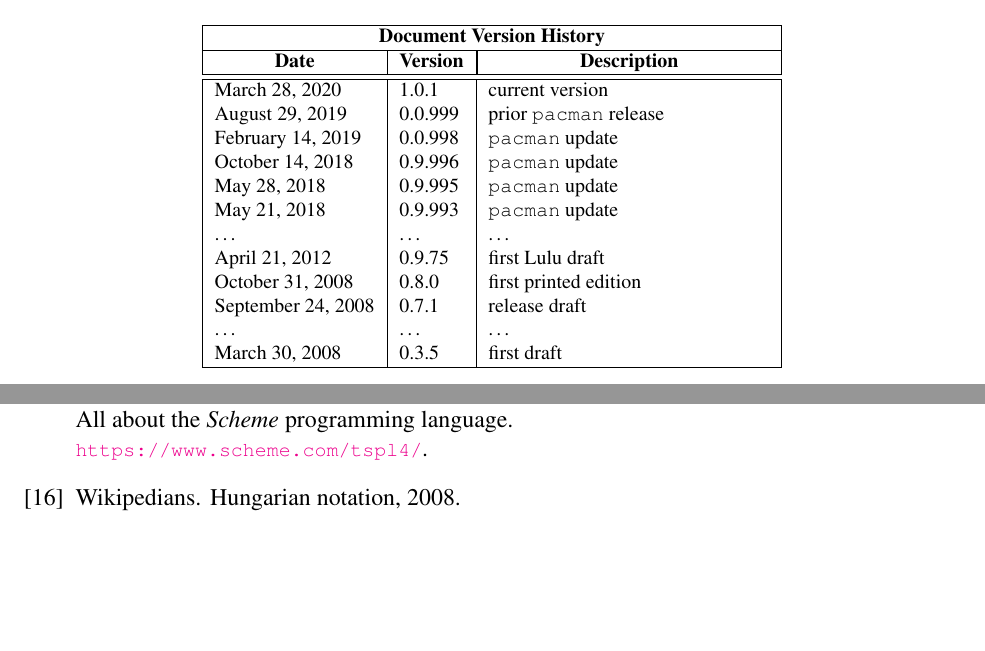
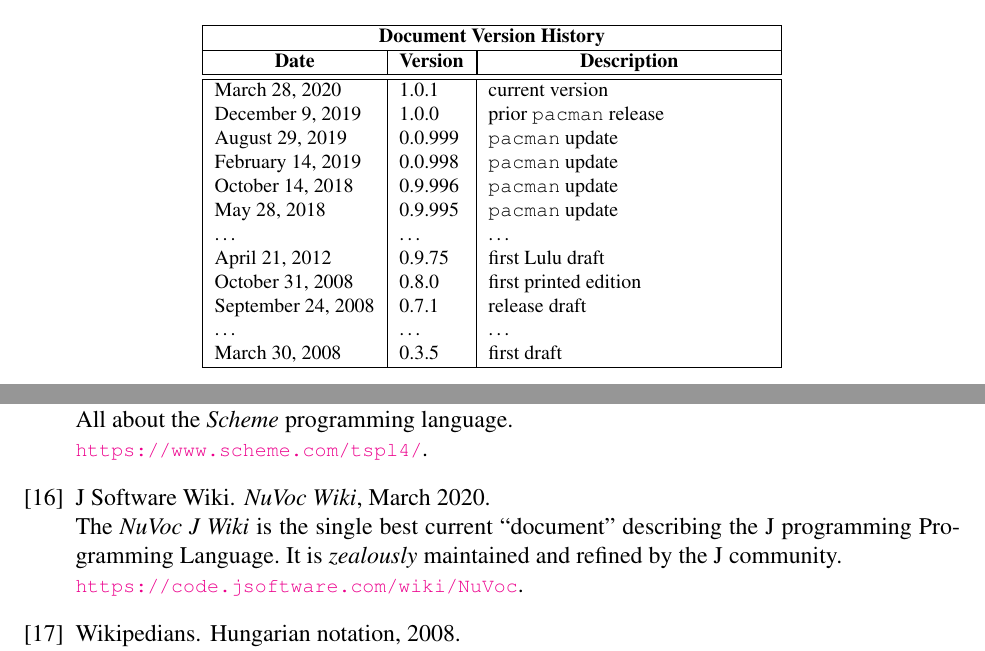
Before and after one commit to bakerjd99/joddoc, a LaTeX document (jod.tex, which reads jodbib.bib, jodtitlepage.tex): two parts of pages 1 and 98 of 101, joined at a grey line, cut so that both start at the same text, the shorter picture padded with empty space. Compiled offline with pdfLaTeX.

Commit message:
jod release 1.0.1 - social distancing edition

```diff
--- a/jodbib.bib
+++ b/jodbib.bib
@@ -19,0 +23,5 @@
+  MONTH=mar,
+  YEAR="2020",
+  NOTE="\jodnl The \emph{NuVoc J Wiki} is the single best current ``document''  describing the
+  J programming Programming Language. It is \emph{zealously}  maintained and refined by the J community.
+  \jodnl \jodurl{https://code.jsoftware.com/wiki/NuVoc}"}
--- a/jodtitlepage.tex
+++ b/jodtitlepage.tex
@@ -53,14 +53,14 @@ Bound printed version at \texttt{www.lulu.com}
       \multicolumn{1}{c|}{\textbf{Version}} &
       \multicolumn{1}{|c|}{\textbf{Description}} \\ \hline\hline
        \today              & \jodversion & current version  \\
-       August 29, 2019     & 0.0.999     & prior \texttt{pacman} release \\
+       December 9, 2019    & 1.0.0     & prior \texttt{pacman} release \\
+       August 29, 2019     & 0.0.999     & \texttt{pacman} update \\
        February 14, 2019   & 0.0.998     & \texttt{pacman} update \\
        October 14, 2018    & 0.9.996     & \texttt{pacman} update \\
        May 28, 2018        & 0.9.995     & \texttt{pacman} update \\
-       May 21, 2018        & 0.9.993     & \texttt{pacman} update \\
        \ldots              & \ldots      & \ldots \\
        April 21, 2012      & 0.9.75      & first Lulu draft \\
-	    October 31, 2008    & 0.8.0        & first printed edition \\
+	    October 31, 2008     & 0.8.0        & first printed edition \\
        September 24, 2008  & 0.7.1       & release draft \\
         \ldots             & \ldots      & \ldots \\
        March 30, 2008      &  0.3.5      & first draft \\ \hline
```
Also changed, not shown: jodcommon.tex (+1 -1 lines), jodintro.tex (+1 -1 lines), jod.pdf, jodbib.bib (12 more changed lines).
